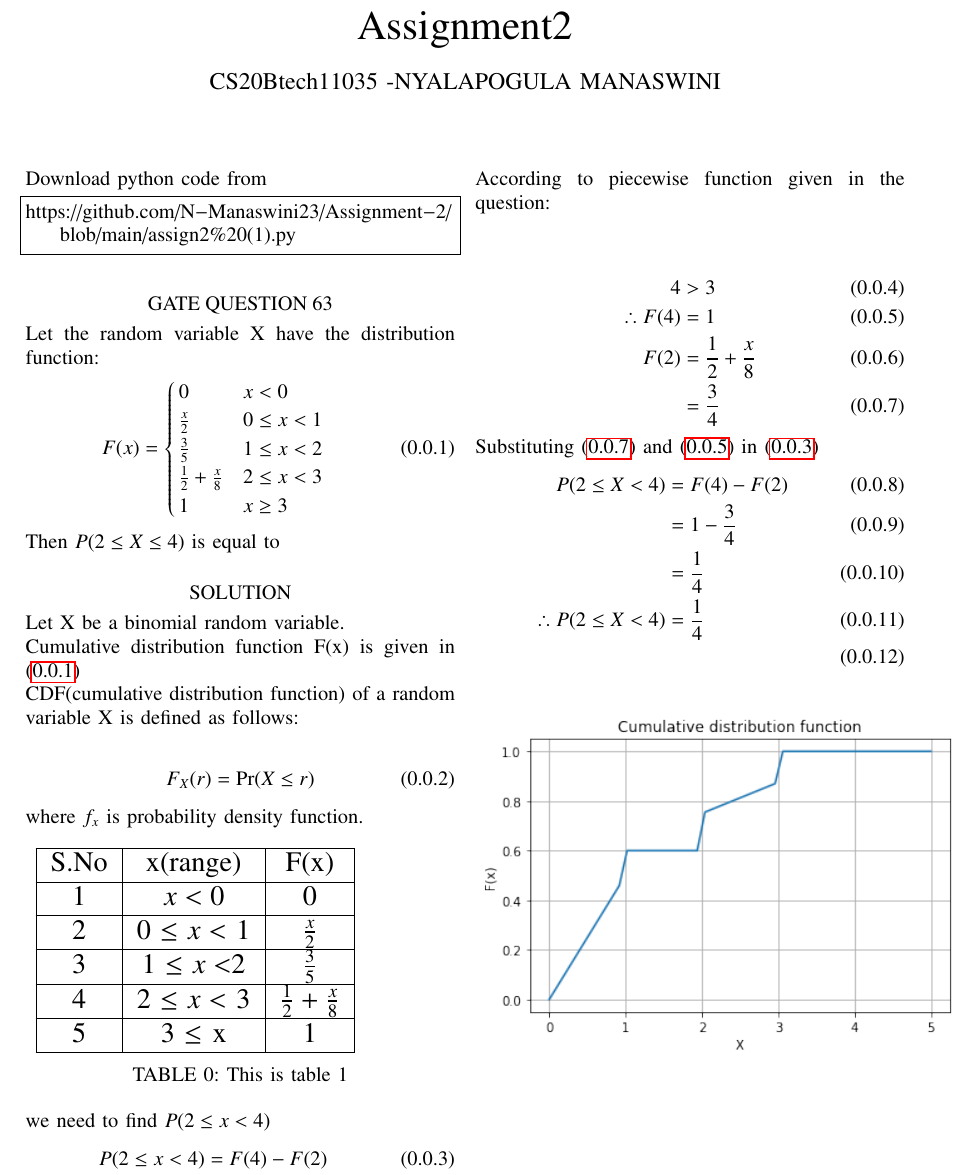
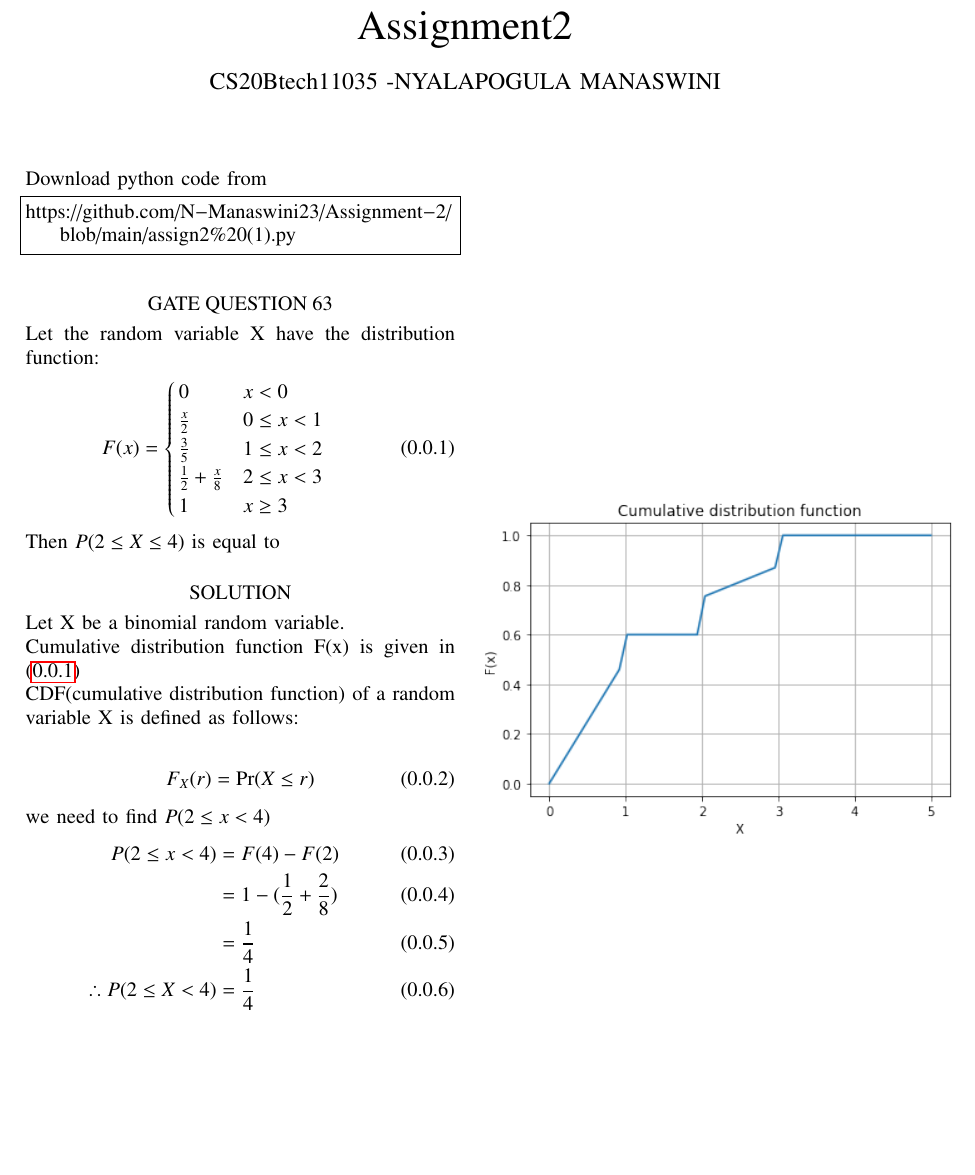
Before and after one commit to N-Manaswini23/Assignment-2, a LaTeX paper (assgnment2.tex): part of the page, cut so that both start at the same text, the shorter picture padded with empty space. Compiled offline with pdfLaTeX.

Commit message:
Add files via upload

```diff
--- a/assgnment2.tex
+++ b/assgnment2.tex
@@ -152,47 +152,11 @@ CDF(cumulative distribution function) of a random variable X is defined as follo
 \begin{align}
 F_X(r) = \Pr (X \leq r)
 \end{align}
-where $f_x$ is probability density function.
-\begin{table}[h!]
-\resizebox{7cm}{!}
-{
-\begin{tabular}{|c|c|c|c|}
-\hline
-S.No & x(range) & F(x) \\
-\hline
-1 & $x < 0$ & 0 \\
-\hline
-2 & 0 $\leq x < $ 1 & $\frac{x}{2}$\\
-\hline
-3 & 1 $\leq  x < $2 & $\frac{3}{5}$\\
-\hline
-4 & 2 $\leq x  < $ 3 & $\frac{1}{2}+\frac{x}{8}$  \\
-\hline
-5 & 3 $\leq$ x & 1\\
-\hline
-\end{tabular}
-}
-\caption{This is table 1}
-\label{table:1}
-\end{table}
-
 we need to find $ P(2 \leq x<4) $
 \begin{align}
-P(2 \leq x<4)&=F(4)-F(2) \label{eq1}
-\end{align}
-According to piecewise function given in the question:\\
-
-\begin{align}
-4&>3\\
-\therefore F(4)&=1 \label{3} \\
-F(2)&=\frac{1}{2}+ \frac{x}{8}\\
- &=\frac{3}{4} \label{4}
-\end{align}
-Substituting \eqref{4} and \eqref{3} in \eqref{eq1}
-\begin{align}
-P(2 \leq X <4)&=F(4)-F(2)\\
-&=1-\frac{3}{4}\\
-&=\frac{1}{4}\\
+P(2 \leq x<4)&=F(4)-F(2) \label{eq1} \\
+&=1- (\frac{1}{2}+\frac{2}{8})\\
+&= \frac{1}{4}\\
 \therefore P(2 \leq X <4)&=\frac{1}{4}\\
 \end{align}
 
```
Also changed, not shown: assignment2.pdf.
